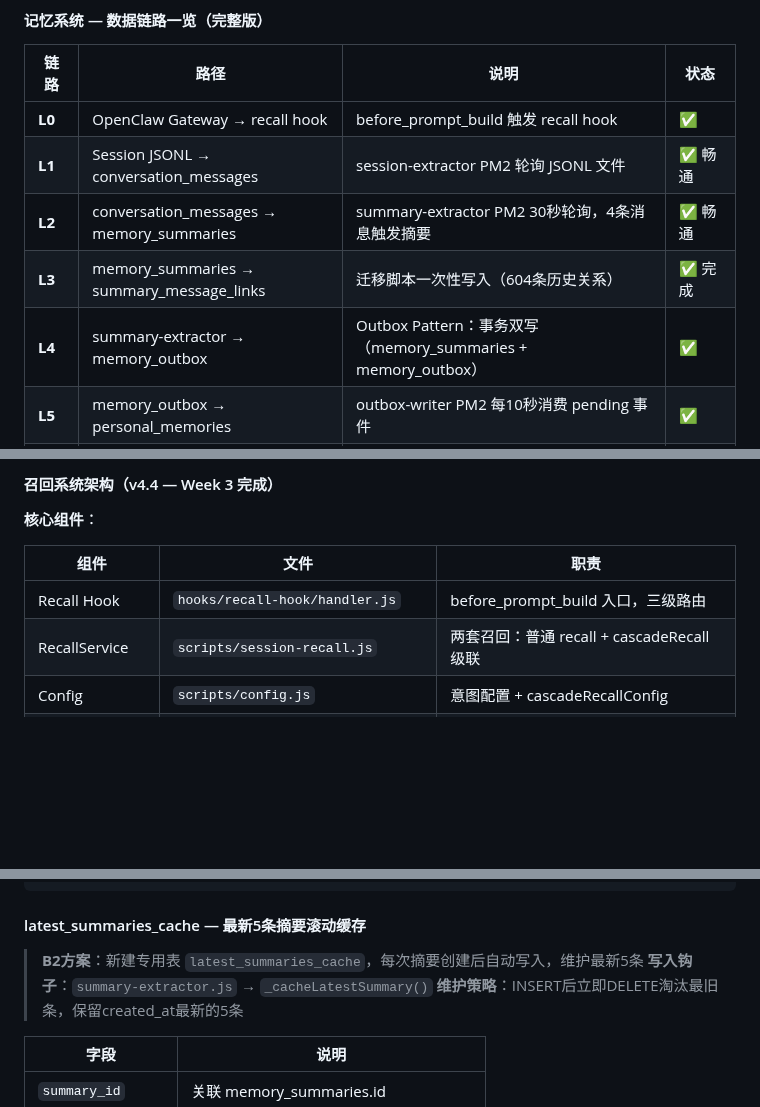
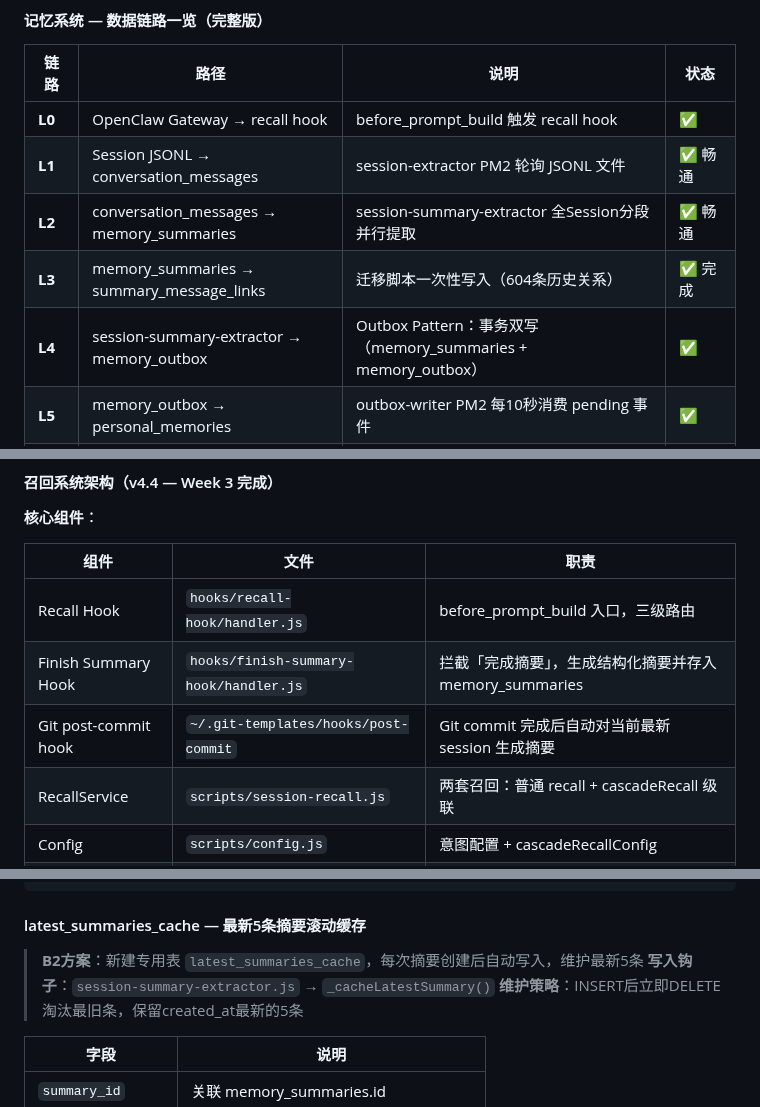
Before and after one commit to cdlxz2017/audio-live, a Markdown page: SYSTEMS.md, 3 parts joined by grey strips. Rendered like a GitHub page; blank space fills up the shorter version.

```diff
--- a/SYSTEMS.md
+++ b/SYSTEMS.md
@@ -109,9 +98,9 @@ pm2 logs session-summary-extractor --nostream --lines 20
 |------|------|------|------|
 | **L0** | OpenClaw Gateway → recall hook | before_prompt_build 触发 recall hook | ✅ |
 | **L1** | Session JSONL → conversation_messages | session-extractor PM2 轮询 JSONL 文件 | ✅ 畅通 |
-| **L2** | conversation_messages → memory_summaries | summary-extractor PM2 30秒轮询，4条消息触发摘要 | ✅ 畅通 |
+| **L2** | conversation_messages → memory_summaries | session-summary-extractor 全Session分段并行提取 | ✅ 畅通 |
 | **L3** | memory_summaries → summary_message_links | 迁移脚本一次性写入（604条历史关系） | ✅ 完成 |
-| **L4** | summary-extractor → memory_outbox | Outbox Pattern：事务双写（memory_summaries + memory_outbox）| ✅ |
+| **L4** | session-summary-extractor → memory_outbox | Outbox Pattern：事务双写（memory_summaries + memory_outbox）| ✅ |
 | **L5** | memory_outbox → personal_memories | outbox-writer PM2 每10秒消费 pending 事件 | ✅ |
 | **L6** | memory_outbox → Neo4j PersonalMemory | outbox-writer 异步写入 Neo4j | ✅ |
 | **L7** | session-extractor → personal_memories | 直接写入（主写入路径）| ✅ 主要来源 |
@@ -127,6 +116,8 @@ pm2 logs session-summary-extractor --nostream --lines 20
 | 组件 | 文件 | 职责 |
 |------|------|------|
 | Recall Hook | `hooks/recall-hook/handler.js` | before_prompt_build 入口，三级路由 |
+| Finish Summary Hook | `hooks/finish-summary-hook/handler.js` | 拦截「完成摘要」，生成结构化摘要并存入 memory_summaries |
+| Git post-commit hook | `~/.git-templates/hooks/post-commit` | Git commit 完成后自动对当前最新 session 生成摘要 |
 | RecallService | `scripts/session-recall.js` | 两套召回：普通 recall + cascadeRecall 级联 |
 | Config | `scripts/config.js` | 意图配置 + cascadeRecallConfig |
 | Graphify Fetch | `scripts/graphify-fetch.js` | 代码图谱对齐（已修复 node.id）|
@@ -198,7 +189,7 @@ cascadeRecallConfig: {
 
 #### latest_summaries_cache — 最新5条摘要滚动缓存
 > **B2方案**：新建专用表 `latest_summaries_cache`，每次摘要创建后自动写入，维护最新5条
-> **写入钩子**：`summary-extractor.js` → `_cacheLatestSummary()`
+> **写入钩子**：`session-summary-extractor.js` → `_cacheLatestSummary()`
 > **维护策略**：INSERT后立即DELETE淘汰最旧条，保留created_at最新的5条
 
 | 字段 | 说明 |
```
Also changed, not shown: other parts of SYSTEMS.md (+30 -14 lines).
